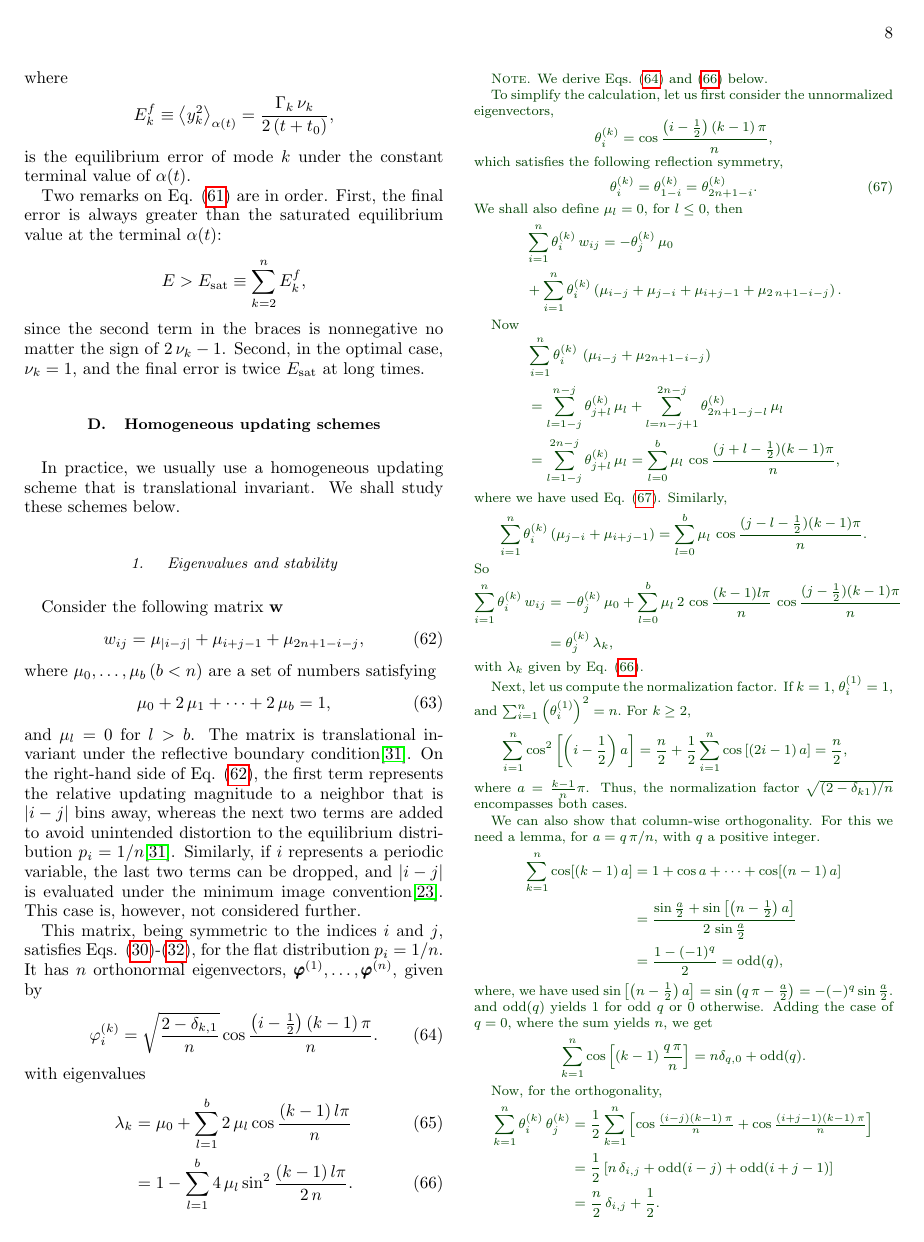
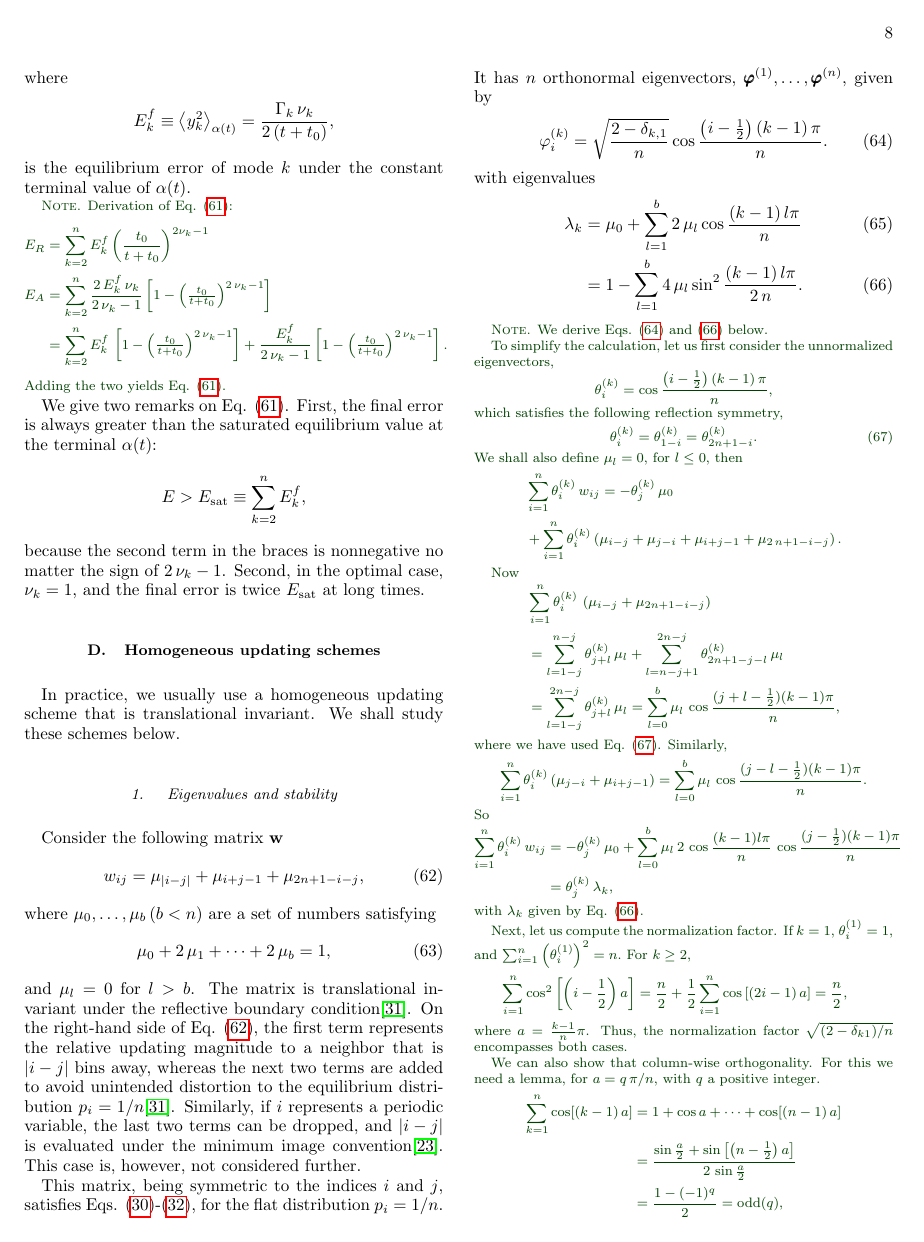
Before and after one commit to 3ki5tj/invt, a LaTeX paper (doc/invt.tex): page 8 of 12. Compiled offline with pdfLaTeX.

```diff
--- a/doc/invt.tex
+++ b/doc/invt.tex
@@ -1988,29 +1991,76 @@
 %
 where
 $$
-E^f_k
+\Err^f_k
 \equiv
 \left\langle
   y_k^2
 \right\rangle_{ \alpha(t) }
 =
 \frac{  \Gamma_k \, \nu_k   }
-     {  2 \, (t + t_0)      }
+     {    2 \, (t + t_0)    }
 ,
 $$
 is the equilibrium error of mode $k$
 under the constant terminal value
 of $\alpha(t)$.
 
-
-Two remarks on Eq. \eqref{eq:error_invt} are in order.
+\note{Derivation of Eq. \eqref{eq:error_invt}:
+$$
+\begin{aligned}
+\Err_R
+&=
+\sum_{ k = 2 }^n
+  \Err^f_k \left( \frac{   t_0   }
+                       { t + t_0 }
+          \right)^{ 2 \nu_k - 1 }
+\\
+\Err_A
+&=
+\sum_{ k = 2 }^n
+  \frac{ 2 \, \Err^f_k \, \nu_k }
+       {    2 \, \nu_k - 1      }
+  \left[
+    1 -
+    \left(
+      \tfrac{   t_0   }
+            { t + t_0 }
+      \right)^{2 \, \nu_k - 1}
+  \right]
+\\
+&=
+\sum_{ k = 2 }^n
+  \Err^f_k \,
+  \left[
+    1 -
+    \left(
+      \tfrac{   t_0   }
+            { t + t_0 }
+      \right)^{2 \, \nu_k - 1}
+  \right]
+  +
+  \frac{   \Err^f_k     }
+       { 2 \, \nu_k - 1 }
+  \left[
+    1 -
+    \left(
+      \tfrac{   t_0   }
+           { t + t_0 }
+      \right)^{2 \, \nu_k - 1}
+  \right].
+\end{aligned}
+$$
+Adding the two yields Eq. \eqref{eq:error_invt}.
+}
+
+We give two remarks on Eq. \eqref{eq:error_invt}.
 %
 First, the final error is always greater than
 the saturated equilibrium value at the terminal $\alpha(t)$:
 $$
 E > E_\mathrm{sat} \equiv \sum_{k = 2}^n E^f_k,
 $$
-since the second term in the braces
+because the second term in the braces
 is nonnegative no matter the sign of $2 \, \nu_k - 1$.
 %
 Second, in the optimal case,
```
Also changed, not shown: doc/invt.tex (23 more changed lines), 5 other files.
